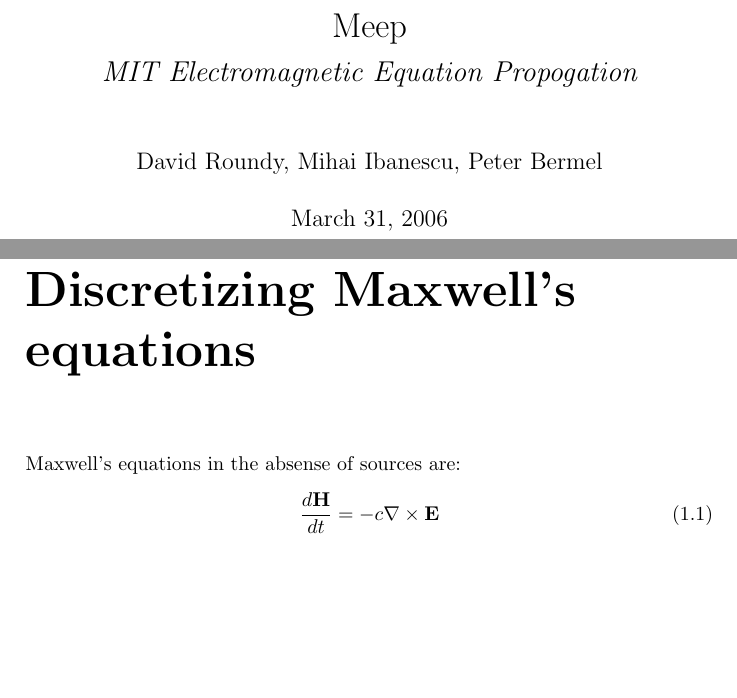
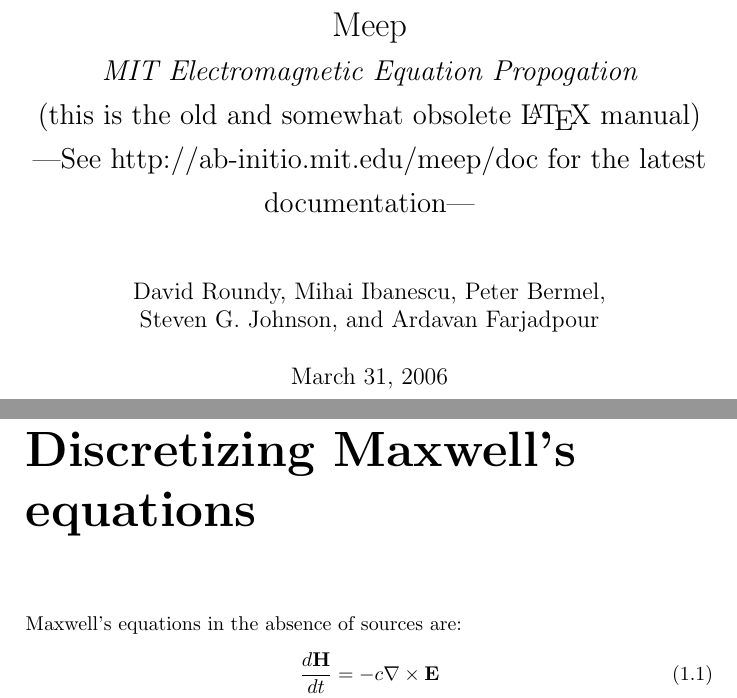
Before and after one commit to NanoComp/meep, a LaTeX book (doc/meep.tex): two parts of pages 1 and 5 of 37, joined at a grey line, cut so that both start at the same text, the shorter picture padded with empty space. Compiled offline with pdfLaTeX.

Commit message:
updated title page of manual

```diff
--- a/doc/meep.tex
+++ b/doc/meep.tex
@@ -25,10 +25,13 @@
 % Definition of title page:
 \title{
     Meep\\
-{\Large \it MIT Electromagnetic Equation Propogation}
+{\Large \it MIT Electromagnetic Equation Propogation}\\
+{\Large (this is the old and somewhat obsolete {\LaTeX} manual)}\\
+{\Large ---See http://ab-initio.mit.edu/meep/doc for the latest documentation---}
 }
 \author{
-    David Roundy, Mihai Ibanescu, Peter Bermel
+    David Roundy, Mihai Ibanescu, Peter Bermel, \\
+    Steven G. Johnson, and Ardavan Farjadpour
 }
 
 \maketitle
@@ -37,7 +40,7 @@
 
 \chapter{Discretizing Maxwell's equations}
 
-Maxwell's equations in the absense of sources are:
+Maxwell's equations in the absence of sources are:
 \begin{align}
 \frac{d\mathbf H}{dt} &= -c \mathbf \nabla \times \mathbf E\\
 \frac{d\mathbf D}{dt} &= c \mathbf \nabla \times \mathbf H
```
